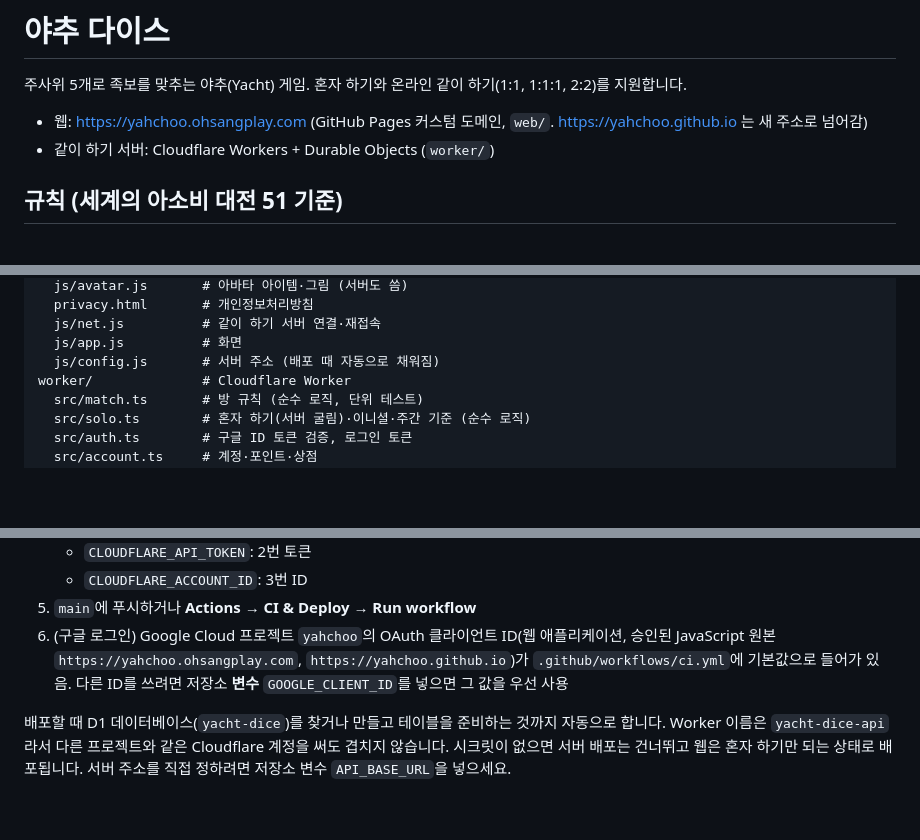
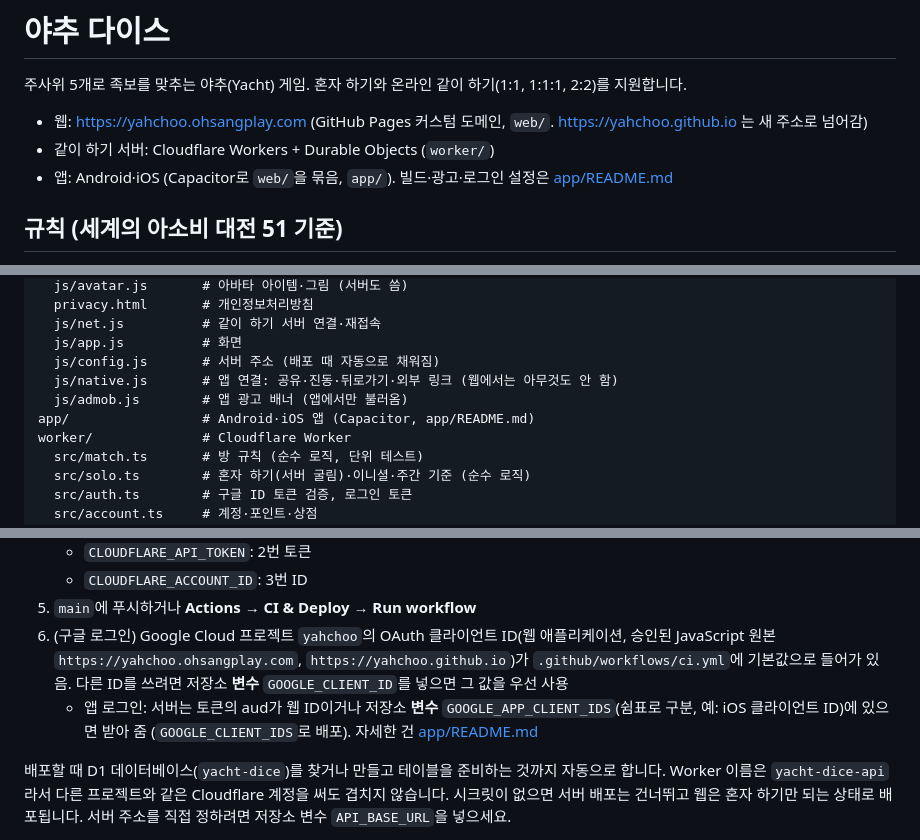
Before and after one commit to yahchoo/yahchoo.github.io, a Markdown page: README.md, 3 parts joined by grey strips. GitHub-like rendering; blank space fills up the shorter version.

Commit message:
문서: 앱 빌드, 실제 광고 ID, GCP OAuth 클라이언트, 서명 키, Mac에서 할 일
Co-Authored-By: Claude Opus 5.5 <noreply@anthropic.com>

```diff
--- a/README.md
+++ b/README.md
@@ -4,6 +4,7 @@
 
 - 웹: https://yahchoo.ohsangplay.com (GitHub Pages 커스텀 도메인, `web/`. https://yahchoo.github.io 는 새 주소로 넘어감)
 - 같이 하기 서버: Cloudflare Workers + Durable Objects (`worker/`)
+- 앱: Android·iOS (Capacitor로 `web/`을 묶음, `app/`). 빌드·광고·로그인 설정은 [app/README.md](app/README.md)
 
 ## 규칙 (세계의 아소비 대전 51 기준)
 
@@ -90,6 +91,9 @@ web/                 # 정적 웹 (빌드 과정 없음)
   js/net.js          # 같이 하기 서버 연결·재접속
   js/app.js          # 화면
   js/config.js       # 서버 주소 (배포 때 자동으로 채워짐)
+  js/native.js       # 앱 연결: 공유·진동·뒤로가기·외부 링크 (웹에서는 아무것도 안 함)
+  js/admob.js        # 앱 광고 배너 (앱에서만 불러옴)
+app/                 # Android·iOS 앱 (Capacitor, app/README.md)
 worker/              # Cloudflare Worker
   src/match.ts       # 방 규칙 (순수 로직, 단위 테스트)
   src/solo.ts        # 혼자 하기(서버 굴림)·이니셜·주간 기준 (순수 로직)
@@ -111,6 +115,7 @@ worker/              # Cloudflare Worker
    - `CLOUDFLARE_ACCOUNT_ID`: 3번 ID
 5. `main`에 푸시하거나 **Actions → CI & Deploy → Run workflow**
 6. (구글 로그인) Google Cloud 프로젝트 `yahchoo`의 OAuth 클라이언트 ID(웹 애플리케이션, 승인된 JavaScript 원본 `https://yahchoo.ohsangplay.com`, `https://yahchoo.github.io`)가 `.github/workflows/ci.yml`에 기본값으로 들어가 있음. 다른 ID를 쓰려면 저장소 **변수** `GOOGLE_CLIENT_ID`를 넣으면 그 값을 우선 사용
+   - 앱 로그인: 서버는 토큰의 aud가 웹 ID이거나 저장소 **변수** `GOOGLE_APP_CLIENT_IDS`(쉼표로 구분, 예: iOS 클라이언트 ID)에 있으면 받아 줌 (`GOOGLE_CLIENT_IDS`로 배포). 자세한 건 [app/README.md](app/README.md)
 
 배포할 때 D1 데이터베이스(`yacht-dice`)를 찾거나 만들고 테이블을 준비하는 것까지 자동으로 합니다. Worker 이름은 `yacht-dice-api`라서 다른 프로젝트와 같은 Cloudflare 계정을 써도 겹치지 않습니다. 시크릿이 없으면 서버 배포는 건너뛰고 웹은 혼자 하기만 되는 상태로 배포됩니다. 서버 주소를 직접 정하려면 저장소 변수 `API_BASE_URL`을 넣으세요.
 
```
Also changed, not shown: app/README.md (added, +151 -0 lines).
